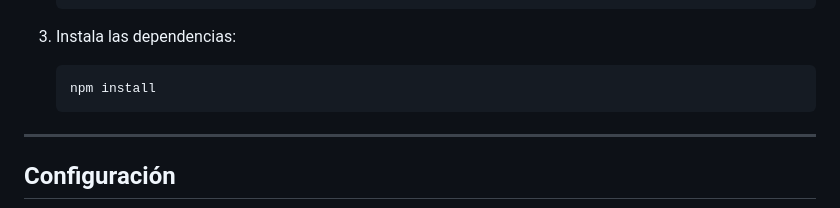
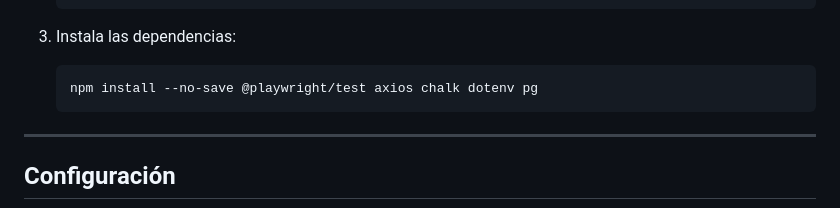
Before and after one commit to demenciabeats/api-framework_playwright_dhemax, a Markdown page: README.md, the part around the change. Drawn GitHub-style.

Commit message:
Actualiza instrucciones de instalación en README.md para incluir dependencias específicas

````diff
--- a/README.md
+++ b/README.md
@@ -45,7 +45,7 @@ Este proyecto es un framework para pruebas de API y de base de datos (DB) utiliz
 
 3. Instala las dependencias:
    ```sh
-   npm install
+   npm install --no-save @playwright/test axios chalk dotenv pg
    ```
 
 ---
````
